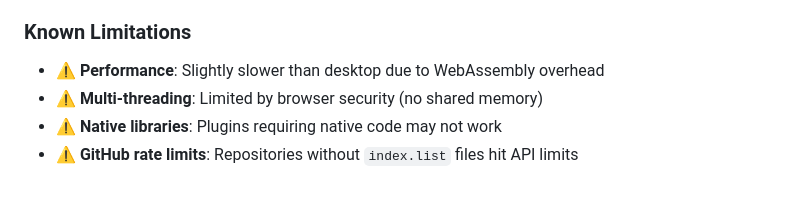
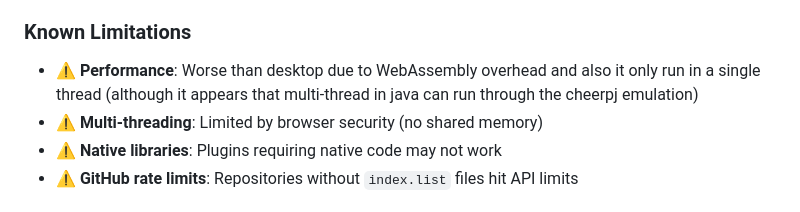
Before and after one commit to aicell-lab/imagej.js, a Markdown page: README.md, the part around the change. Drawn GitHub-style.

```diff
--- a/README.md
+++ b/README.md
@@ -322,7 +322,7 @@ open http://localhost:8000
 - ✅ Real-time file system integration
 
 ### Known Limitations
-- ⚠️ **Performance**: Slightly slower than desktop due to WebAssembly overhead
+- ⚠️ **Performance**: Worse than desktop due to WebAssembly overhead and also it only run in a single thread (although it appears that multi-thread in java can run through the cheerpj emulation)
 - ⚠️ **Multi-threading**: Limited by browser security (no shared memory)
 - ⚠️ **Native libraries**: Plugins requiring native code may not work
 - ⚠️ **GitHub rate limits**: Repositories without `index.list` files hit API limits
```
